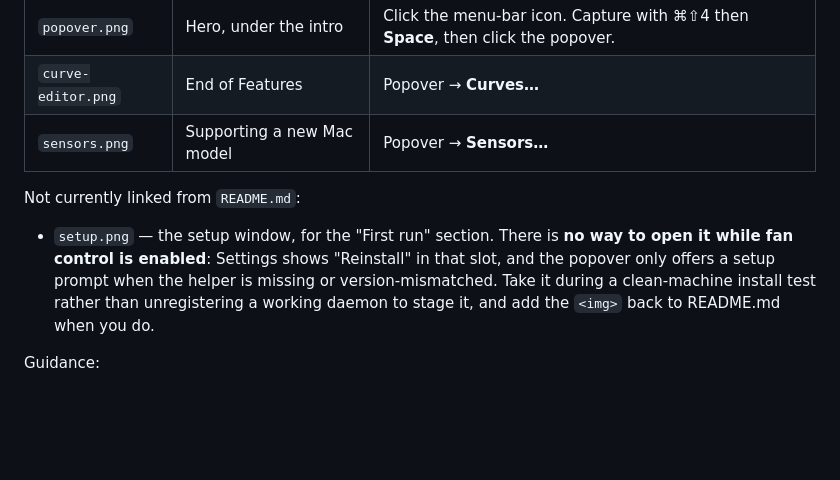
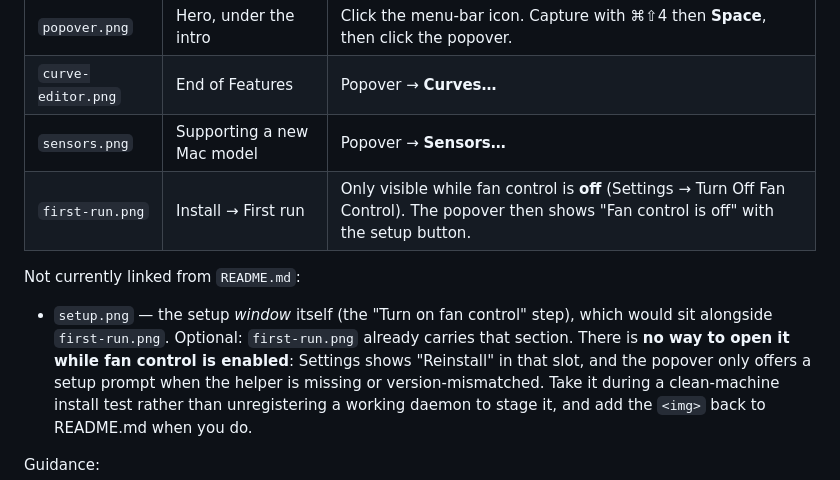
Before and after one commit to thijsvos/icecube, a Markdown page: docs/img/README.md, the part around the change. Drawn GitHub-style; blank space fills up the shorter version.

```diff
--- a/docs/img/README.md
+++ b/docs/img/README.md
@@ -7,11 +7,14 @@ Fixed filenames — `README.md` links to these paths, so keep the names.
 | `popover.png` | Hero, under the intro | Click the menu-bar icon. Capture with ⌘⇧4 then **Space**, then click the popover. |
 | `curve-editor.png` | End of Features | Popover → **Curves…** |
 | `sensors.png` | Supporting a new Mac model | Popover → **Sensors…** |
+| `first-run.png` | Install → First run | Only visible while fan control is **off** (Settings → Turn Off Fan Control). The popover then shows "Fan control is off" with the setup button. |
 
 Not currently linked from `README.md`:
 
-- `setup.png` — the setup window, for the "First run" section. There is **no
-  way to open it while fan control is enabled**: Settings shows "Reinstall"
+- `setup.png` — the setup *window* itself (the "Turn on fan control" step),
+  which would sit alongside `first-run.png`. Optional: `first-run.png`
+  already carries that section. There is **no way to open it while fan
+  control is enabled**: Settings shows "Reinstall"
   in that slot, and the popover only offers a setup prompt when the helper is
   missing or version-mismatched. Take it during a clean-machine install test
   rather than unregistering a working daemon to stage it, and add the `<img>`
```
Also changed, not shown: README.md (+5 -0 lines), docs/RELEASING.md (+2 -2 lines), docs/img/first-run.png (added), 1 other file.
